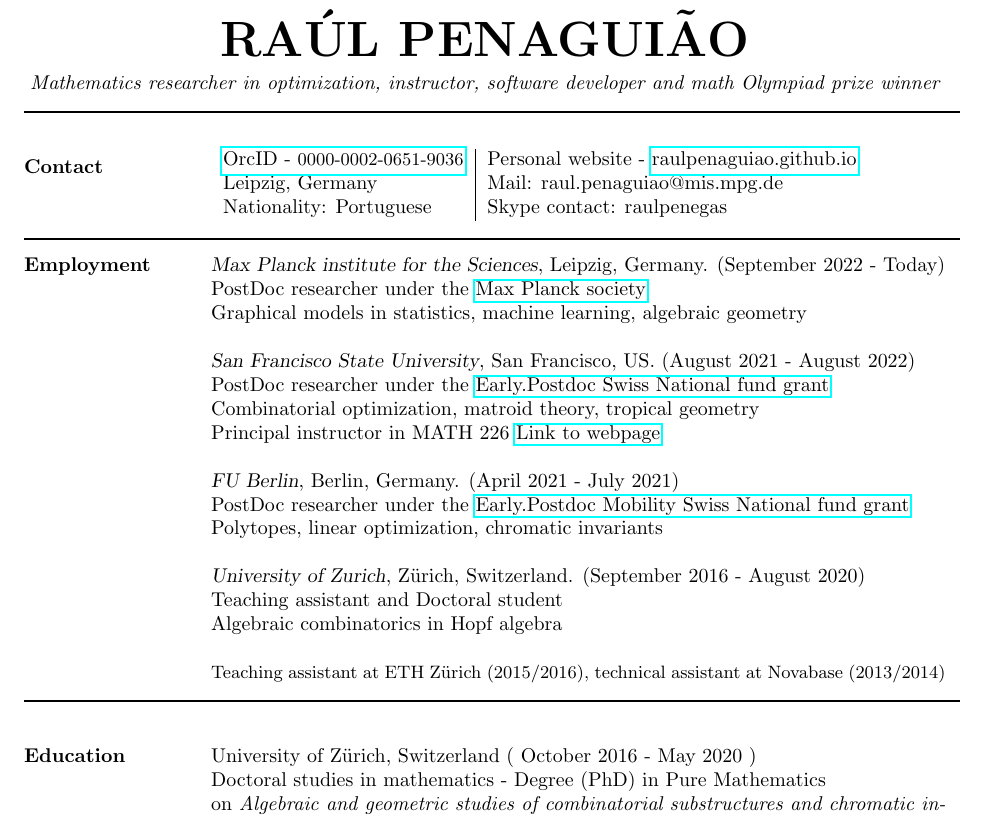
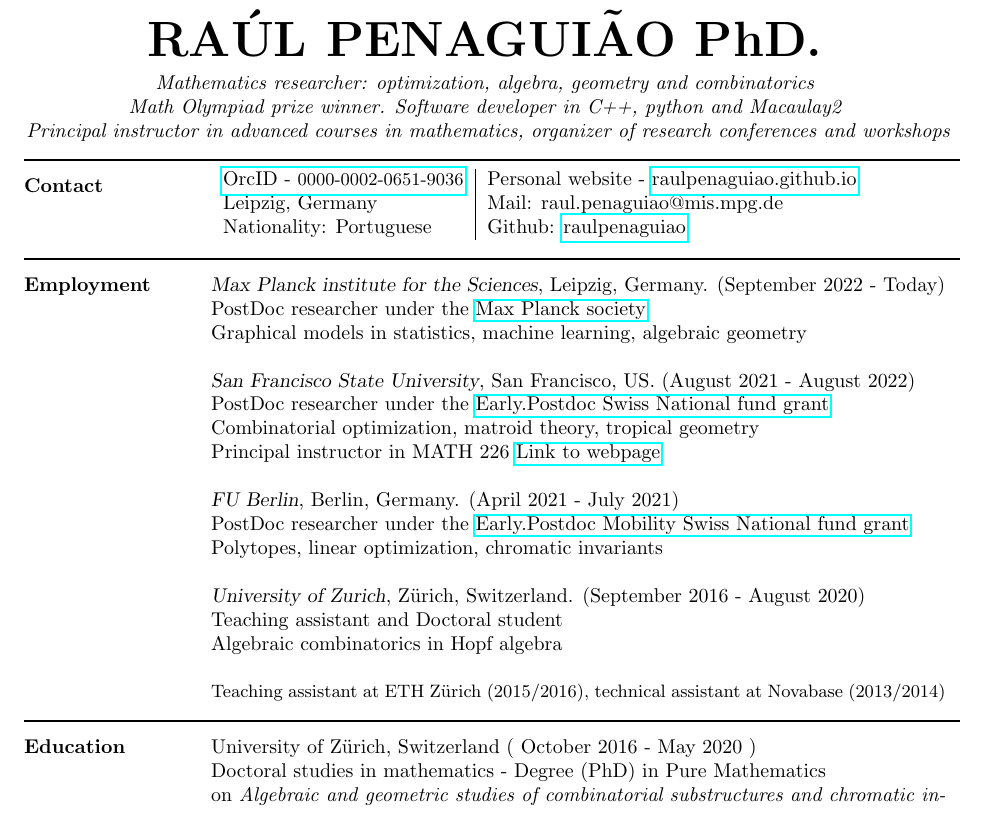
Before and after one commit to raulpenaguiao/cv, a LaTeX CV (cv_ind.tex): part of page 1 of 3, cut so that both start at the same text. Compiled offline with pdfLaTeX.

Commit message:
rephrasing things

```diff
--- a/cv_ind.tex
+++ b/cv_ind.tex
@@ -49,9 +49,13 @@
 %	NAME AND ADDRESS SECTION
 %----------------------------------------------------------------------------------------
 
-\moveleft.5\hoffset\centerline{{\Huge\bf RA\'UL PENAGUI\~AO}} % Your name at the top
+\moveleft.5\hoffset\centerline{{\Huge\bf RA\'UL PENAGUI\~AO PhD.}} % Your name at the top
 \vspace{1.5mm}
-\moveleft.5\hoffset\centerline{{\it Mathematics researcher in optimization, instructor, software developer and math Olympiad prize winner}} % Your name at the top
+\moveleft.5\hoffset\centerline{{\it Mathematics researcher: optimization, algebra, geometry and combinatorics}}
+
+\moveleft.5\hoffset\centerline{{\it  Math Olympiad prize winner. Software developer in C++, python and Macaulay2}}
+
+\moveleft.5\hoffset\centerline{{ \it Principal instructor in advanced courses in mathematics, organizer of research conferences and workshops}} % Your name at the top
 
 \begin{figure}
 \centering
@@ -85,6 +89,7 @@
 %\includegraphics{Capa_de_Revista.png}
 
 \moveleft\hoffset\vbox{\hrule width\resumewidth height 1pt}\smallskip % Horizontal line after name; adjust line thickness by changing the '1pt'
+ \vspace{-5mm}
 
 \section{Contact}
 
@@ -93,7 +98,7 @@
 \href{https://orcid.org/0000-0002-0651-9036}{OrcID - \small{0000-0002-0651-9036}} & Personal website - \href{https://raulpenaguiao.github.io/}{raulpenaguiao.github.io} \\
 Leipzig, Germany & Mail: raul.penaguiao@mis.mpg.de \\
 %Date of Birth: 30 - 12 - 1993 & Phone Contact : +41788030026 \\
-Nationality: Portuguese & Skype contact: raulpenegas
+Nationality: Portuguese & Github:  \href{https://github.com/raulpenaguiao}{raulpenaguiao}
 \end{tabular}
 \end{table}%
 
@@ -141,6 +146,7 @@ Algebraic combinatorics in Hopf algebra
 %External Information: \url{http://www.novabase.pt/en}
 
 \moveleft\hoffset\vbox{\hrule width\resumewidth height 1pt}\smallskip % Horizontal line after name; adjust line thickness by changing the '1pt'
+\vspace{-5mm}
 
 \section{Education}
 
```
